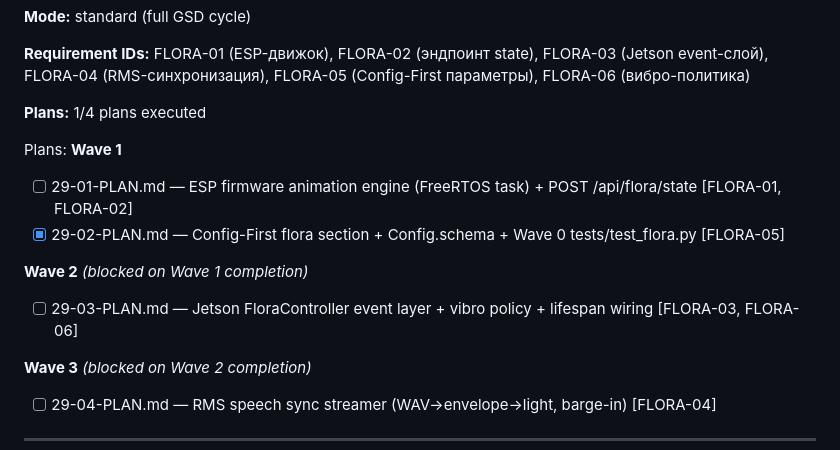
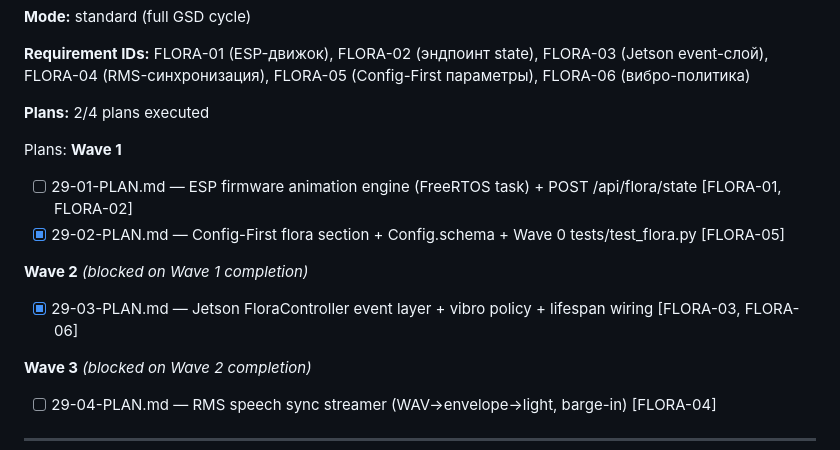
Before and after one commit to 7teenzzz/Adam-Chip, a Markdown page: .planning/ROADMAP.md, the part around the change. Rendered like a GitHub page.

```diff
--- a/.planning/ROADMAP.md
+++ b/.planning/ROADMAP.md
@@ -910,7 +910,7 @@ Plans:
 
 **Requirement IDs:** FLORA-01 (ESP-движок), FLORA-02 (эндпоинт state), FLORA-03 (Jetson event-слой), FLORA-04 (RMS-синхронизация), FLORA-05 (Config-First параметры), FLORA-06 (вибро-политика)
 
-**Plans:** 1/4 plans executed
+**Plans:** 2/4 plans executed
 
 Plans:
 **Wave 1**
@@ -920,7 +920,7 @@ Plans:
 
 **Wave 2** *(blocked on Wave 1 completion)*
 
-- [ ] 29-03-PLAN.md — Jetson FloraController event layer + vibro policy + lifespan wiring [FLORA-03, FLORA-06]
+- [x] 29-03-PLAN.md — Jetson FloraController event layer + vibro policy + lifespan wiring [FLORA-03, FLORA-06]
 
 **Wave 3** *(blocked on Wave 2 completion)*
 
```
Also changed, not shown: .planning/STATE.md (+2 -1 lines), 1 other file.
